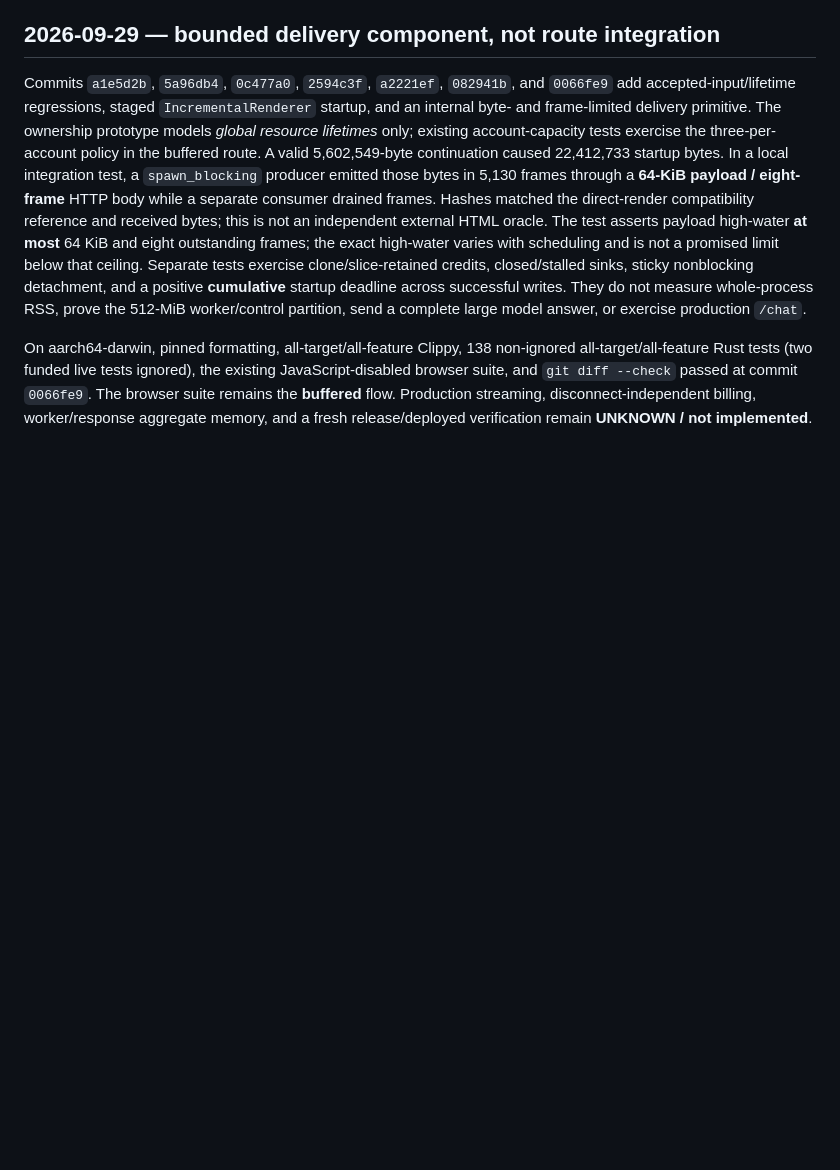
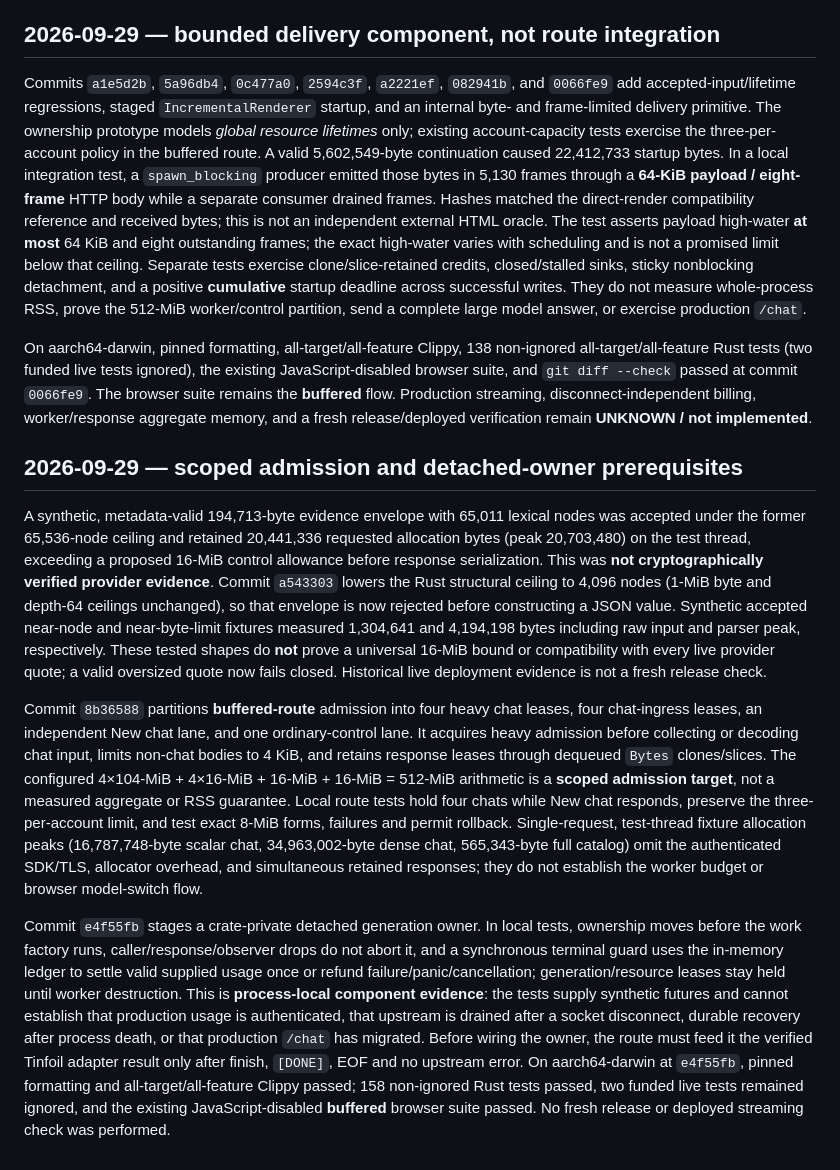
Before and after one commit to ajbt200128/possums, a Markdown page: docs/verification.md, the part around the change. Drawn GitHub-style; blank space fills up the shorter version.

Commit message:
Record scoped admission and owner evidence without release claims

```diff
--- a/docs/verification.md
+++ b/docs/verification.md
@@ -388,3 +388,11 @@ Commit `9976feb` also serializes the authenticated tokenizer request with a 16-M
 Commits `a1e5d2b`, `5a96db4`, `0c477a0`, `2594c3f`, `a2221ef`, `082941b`, and `0066fe9` add accepted-input/lifetime regressions, staged `IncrementalRenderer` startup, and an internal byte- and frame-limited delivery primitive. The ownership prototype models *global resource lifetimes* only; existing account-capacity tests exercise the three-per-account policy in the buffered route. A valid 5,602,549-byte continuation caused 22,412,733 startup bytes. In a local integration test, a `spawn_blocking` producer emitted those bytes in 5,130 frames through a **64-KiB payload / eight-frame** HTTP body while a separate consumer drained frames. Hashes matched the direct-render compatibility reference and received bytes; this is not an independent external HTML oracle. The test asserts payload high-water **at most** 64 KiB and eight outstanding frames; the exact high-water varies with scheduling and is not a promised limit below that ceiling. Separate tests exercise clone/slice-retained credits, closed/stalled sinks, sticky nonblocking detachment, and a positive **cumulative** startup deadline across successful writes. They do not measure whole-process RSS, prove the 512-MiB worker/control partition, send a complete large model answer, or exercise production `/chat`.
 
 On aarch64-darwin, pinned formatting, all-target/all-feature Clippy, 138 non-ignored all-target/all-feature Rust tests (two funded live tests ignored), the existing JavaScript-disabled browser suite, and `git diff --check` passed at commit `0066fe9`. The browser suite remains the **buffered** flow. Production streaming, disconnect-independent billing, worker/response aggregate memory, and a fresh release/deployed verification remain **UNKNOWN / not implemented**.
+
+## 2026-09-29 — scoped admission and detached-owner prerequisites
+
+A synthetic, metadata-valid 194,713-byte evidence envelope with 65,011 lexical nodes was accepted under the former 65,536-node ceiling and retained 20,441,336 requested allocation bytes (peak 20,703,480) on the test thread, exceeding a proposed 16-MiB control allowance before response serialization. This was **not cryptographically verified provider evidence**. Commit `a543303` lowers the Rust structural ceiling to 4,096 nodes (1-MiB byte and depth-64 ceilings unchanged), so that envelope is now rejected before constructing a JSON value. Synthetic accepted near-node and near-byte-limit fixtures measured 1,304,641 and 4,194,198 bytes including raw input and parser peak, respectively. These tested shapes do **not** prove a universal 16-MiB bound or compatibility with every live provider quote; a valid oversized quote now fails closed. Historical live deployment evidence is not a fresh release check.
+
+Commit `8b36588` partitions **buffered-route** admission into four heavy chat leases, four chat-ingress leases, an independent New chat lane, and one ordinary-control lane. It acquires heavy admission before collecting or decoding chat input, limits non-chat bodies to 4 KiB, and retains response leases through dequeued `Bytes` clones/slices. The configured 4×104-MiB + 4×16-MiB + 16-MiB + 16-MiB = 512-MiB arithmetic is a **scoped admission target**, not a measured aggregate or RSS guarantee. Local route tests hold four chats while New chat responds, preserve the three-per-account limit, and test exact 8-MiB forms, failures and permit rollback. Single-request, test-thread fixture allocation peaks (16,787,748-byte scalar chat, 34,963,002-byte dense chat, 565,343-byte full catalog) omit the authenticated SDK/TLS, allocator overhead, and simultaneous retained responses; they do not establish the worker budget or browser model-switch flow.
+
+Commit `e4f55fb` stages a crate-private detached generation owner. In local tests, ownership moves before the work factory runs, caller/response/observer drops do not abort it, and a synchronous terminal guard uses the in-memory ledger to settle valid supplied usage once or refund failure/panic/cancellation; generation/resource leases stay held until worker destruction. This is **process-local component evidence**: the tests supply synthetic futures and cannot establish that production usage is authenticated, that upstream is drained after a socket disconnect, durable recovery after process death, or that production `/chat` has migrated. Before wiring the owner, the route must feed it the verified Tinfoil adapter result only after finish, `[DONE]`, EOF and no upstream error. On aarch64-darwin at `e4f55fb`, pinned formatting and all-target/all-feature Clippy passed; 158 non-ignored Rust tests passed, two funded live tests remained ignored, and the existing JavaScript-disabled **buffered** browser suite passed. No fresh release or deployed streaming check was performed.
```
